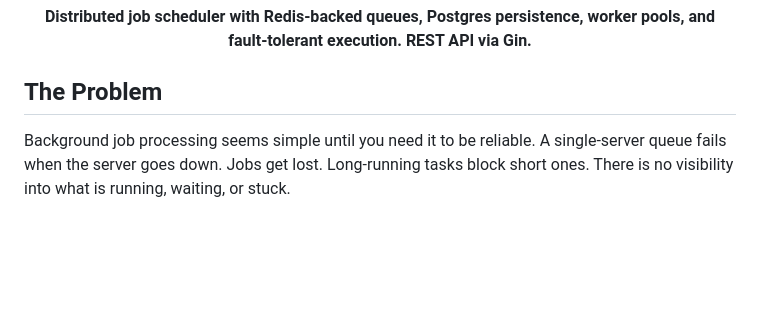
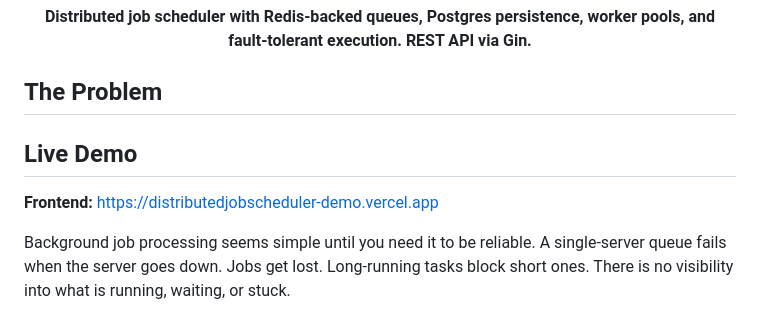
Before and after one commit to Aliipou/distributedJobscheduler, a Markdown page: README.md, the part around the change. Drawn GitHub-style; blank space fills up the shorter version.

Commit message:
docs: add live demo links

```diff
--- a/README.md
+++ b/README.md
@@ -12,6 +12,10 @@
 </div>
 
 ## The Problem
+
+
+## Live Demo
+**Frontend:** [https://distributedjobscheduler-demo.vercel.app](https://distributedjobscheduler-demo.vercel.app)
 
 Background job processing seems simple until you need it to be reliable. A single-server queue fails when the server goes down. Jobs get lost. Long-running tasks block short ones. There is no visibility into what is running, waiting, or stuck.
 
```
